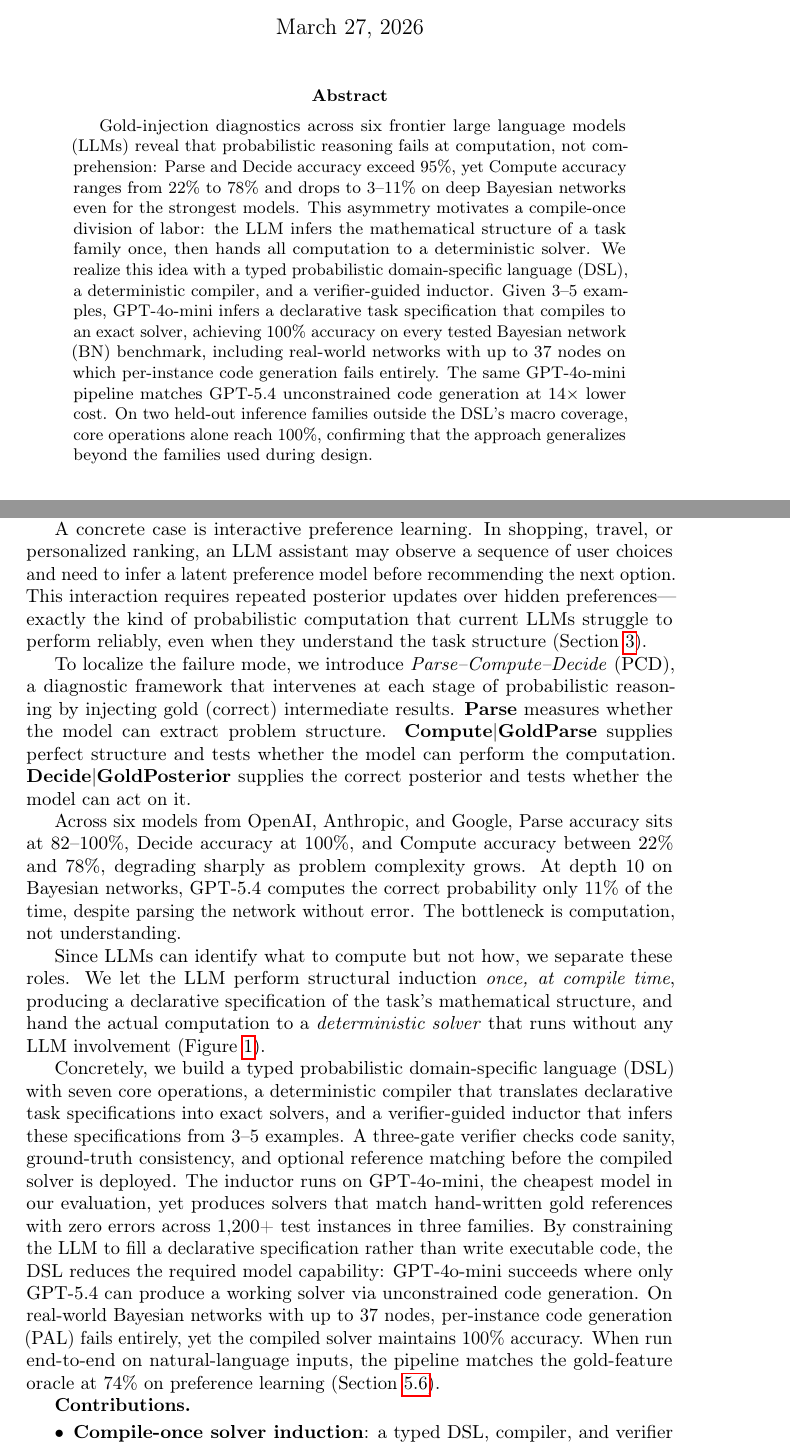
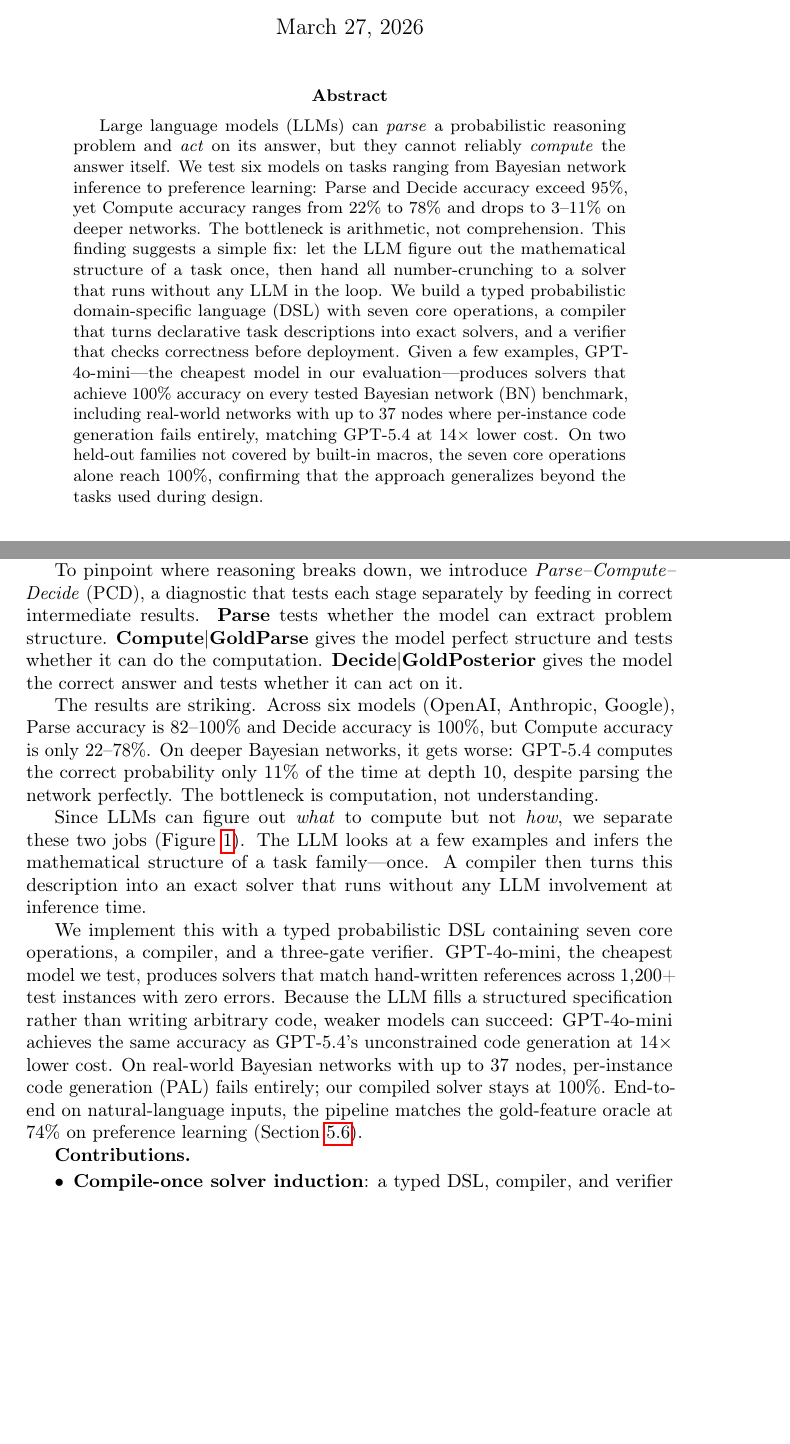
Before and after one commit to treerobin06/pcd-dsl-neurips2026, a LaTeX paper (meta-skill/paper/main.tex): two parts of pages 1 and 2 of 26, joined at a grey line, cut so that both start at the same text, the shorter picture padded with empty space. Compiled offline with pdfLaTeX; a LaTeX package or settings file that is missing is left out.

Commit message:
Rewrite Abstract and Introduction for readability
Abstract:
- Add accessible opening: "LLMs can parse...and act...but cannot compute"
- Replace jargon-heavy "Gold-injection diagnostics" with plain language
- "We realize this idea" → "We build"
- Shorter, more varied sentences

Introduction:
- Add motivation paragraph: why probabilistic reasoning matters (products,
  diagnosis, portfolios)
- "Consider a concrete example" framing instead of jumping straight to VE
- "The model understands the problem but cannot do the math" (plain English)
- PCD intro: "To pinpoint where reasoning breaks down" (natural)
- System paragraph: conversational tone ("figure out what to compute",
  "these two jobs", "weaker models can succeed")
- Remove mechanical transitions ("This asymmetry motivates", "Concretely")

Co-Authored-By: Claude Opus 4.6 (1M context) <noreply@anthropic.com>

```diff
--- a/meta-skill/paper/main.tex
+++ b/meta-skill/paper/main.tex
@@ -72,12 +72,13 @@
 % ============================================================
 \begin{abstract}
 % ============================================================
-Gold-injection diagnostics across six frontier large language models (LLMs) reveal that probabilistic reasoning fails at computation, not comprehension: Parse and Decide accuracy exceed 95\%, yet Compute accuracy ranges from 22\% to 78\% and drops to 3--11\% on deep Bayesian networks even for the strongest models.
-This asymmetry motivates a compile-once division of labor: the LLM infers the mathematical structure of a task family once, then hands all computation to a deterministic solver.
-We realize this idea with a typed probabilistic domain-specific language (DSL), a deterministic compiler, and a verifier-guided inductor.
-Given 3--5 examples, GPT-4o-mini infers a declarative task specification that compiles to an exact solver, achieving 100\% accuracy on every tested Bayesian network (BN) benchmark, including real-world networks with up to 37 nodes on which per-instance code generation fails entirely.
-The same GPT-4o-mini pipeline matches GPT-5.4 unconstrained code generation at $14\times$ lower cost.
-On two held-out inference families outside the DSL's macro coverage, core operations alone reach 100\%, confirming that the approach generalizes beyond the families used during design.
+Large language models (LLMs) can \emph{parse} a probabilistic reasoning problem and \emph{act} on its answer, but they cannot reliably \emph{compute} the answer itself.
+We test six models on tasks ranging from Bayesian network inference to preference learning: Parse and Decide accuracy exceed 95\%, yet Compute accuracy ranges from 22\% to 78\% and drops to 3--11\% on deeper networks.
+The bottleneck is arithmetic, not comprehension.
+This finding suggests a simple fix: let the LLM figure out the mathematical structure of a task once, then hand all number-crunching to a solver that runs without any LLM in the loop.
+We build a typed probabilistic domain-specific language (DSL) with seven core operations, a compiler that turns declarative task descriptions into exact solvers, and a verifier that checks correctness before deployment.
+Given a few examples, GPT-4o-mini---the cheapest model in our evaluation---produces solvers that achieve 100\% accuracy on every tested Bayesian network (BN) benchmark, including real-world networks with up to 37 nodes where per-instance code generation fails entirely, matching GPT-5.4 at $14\times$ lower cost.
+On two held-out families not covered by built-in macros, the seven core operations alone reach 100\%, confirming that the approach generalizes beyond the tasks used during design.
 \end{abstract}
 
 % ============================================================
@@ -95 +91,0 @@ Existing remedies are piecemeal: ProbLog code generation for Bayesian networks~\
-Each new task family demands a new, hand-designed tool.
@@ -96,4 +96 @@ Each new task family demands a new, hand-designed tool.
 
-A concrete case is interactive preference learning.
-In shopping, travel, or personalized ranking, an LLM assistant may observe a sequence of user choices and need to infer a latent preference model before recommending the next option.
-This interaction requires repeated posterior updates over hidden preferences---exactly the kind of probabilistic computation that current LLMs struggle to perform reliably, even when they understand the task structure (Section~\ref{sec:pcd}).
@@ -100,22 +100,24 @@ This interaction requires repeated posterior updates over hidden preferences---e
+Each new task requires a new tool.
 
-To localize the failure mode, we introduce \emph{Parse--Compute--Decide} (PCD), a diagnostic framework that intervenes at each stage of probabilistic reasoning by injecting gold (correct) intermediate results.
-\textbf{Parse} measures whether the model can extract problem structure.
-\textbf{Compute$\mid$GoldParse} supplies perfect structure and tests whether the model can perform the computation.
-\textbf{Decide$\mid$GoldPosterior} supplies the correct posterior and tests whether the model can act on it.
+To pinpoint where reasoning breaks down, we introduce \emph{Parse--Compute--Decide} (\method{}), a diagnostic that tests each stage separately by feeding in correct intermediate results.
+\textbf{Parse} tests whether the model can extract problem structure.
+\textbf{Compute$\mid$GoldParse} gives the model perfect structure and tests whether it can do the computation.
+\textbf{Decide$\mid$GoldPosterior} gives the model the correct answer and tests whether it can act on it.
 
-Across six models from OpenAI, Anthropic, and Google, Parse accuracy sits at 82--100\%, Decide accuracy at 100\%, and Compute accuracy between 22\% and 78\%, degrading sharply as problem complexity grows.
-At depth 10 on Bayesian networks, GPT-5.4 computes the correct probability only 11\% of the time, despite parsing the network without error.
+The results are striking.
+Across six models (OpenAI, Anthropic, Google), Parse accuracy is 82--100\% and Decide accuracy is 100\%, but Compute accuracy is only 22--78\%.
+On deeper Bayesian networks, it gets worse: GPT-5.4 computes the correct probability only 11\% of the time at depth~10, despite parsing the network perfectly.
 The bottleneck is computation, not understanding.
 
-Since LLMs can identify what to compute but not how, we separate these roles.
-We let the LLM perform structural induction \emph{once, at compile time}, producing a declarative specification of the task's mathematical structure, and hand the actual computation to a \emph{deterministic solver} that runs without any LLM involvement (Figure~\ref{fig:overview}).
+Since LLMs can figure out \emph{what} to compute but not \emph{how}, we separate these two jobs (Figure~\ref{fig:overview}).
+The LLM looks at a few examples and infers the mathematical structure of a task family---once.
+A compiler then turns this description into an exact solver that runs without any LLM involvement at inference time.
 
-Concretely, we build a typed probabilistic domain-specific language (DSL) with seven core operations, a deterministic compiler that translates declarative task specifications into exact solvers, and a verifier-guided inductor that infers these specifications from 3--5 examples.
-A three-gate verifier checks code sanity, ground-truth consistency, and optional reference matching before the compiled solver is deployed.
-The inductor runs on GPT-4o-mini, the cheapest model in our evaluation, yet produces solvers that match hand-written gold references with zero errors across 1,200+ test instances in three families.
-By constraining the LLM to fill a declarative specification rather than write executable code, the DSL reduces the required model capability: GPT-4o-mini succeeds where only GPT-5.4 can produce a working solver via unconstrained code generation.
-On real-world Bayesian networks with up to 37 nodes, per-instance code generation (PAL) fails entirely, yet the compiled solver maintains 100\% accuracy.
-When run end-to-end on natural-language inputs, the pipeline matches the gold-feature oracle at 74\% on preference learning (Section~\ref{sec:e2e}).
+We implement this with a typed probabilistic DSL containing seven core operations, a compiler, and a three-gate verifier.
+GPT-4o-mini, the cheapest model we test, produces solvers that match hand-written references across 1,200+ test instances with zero errors.
+Because the LLM fills a structured specification rather than writing arbitrary code, weaker models can succeed: GPT-4o-mini achieves the same accuracy as GPT-5.4's unconstrained code generation at $14\times$ lower cost.
+On real-world Bayesian networks with up to 37 nodes, per-instance code generation (PAL) fails entirely; our compiled solver stays at 100\%.
+End-to-end on natural-language inputs, the pipeline matches the gold-feature oracle at 74\% on preference learning (Section~\ref{sec:e2e}).
 
 \textbf{Contributions.}
 \begin{itemize}
```
Also changed, not shown: meta-skill/paper/main.tex (15 more changed lines).
